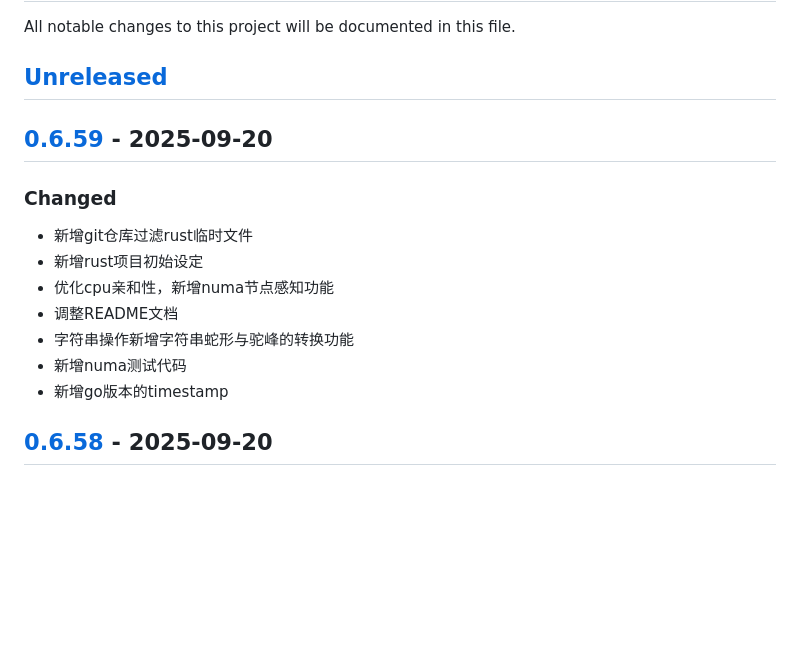
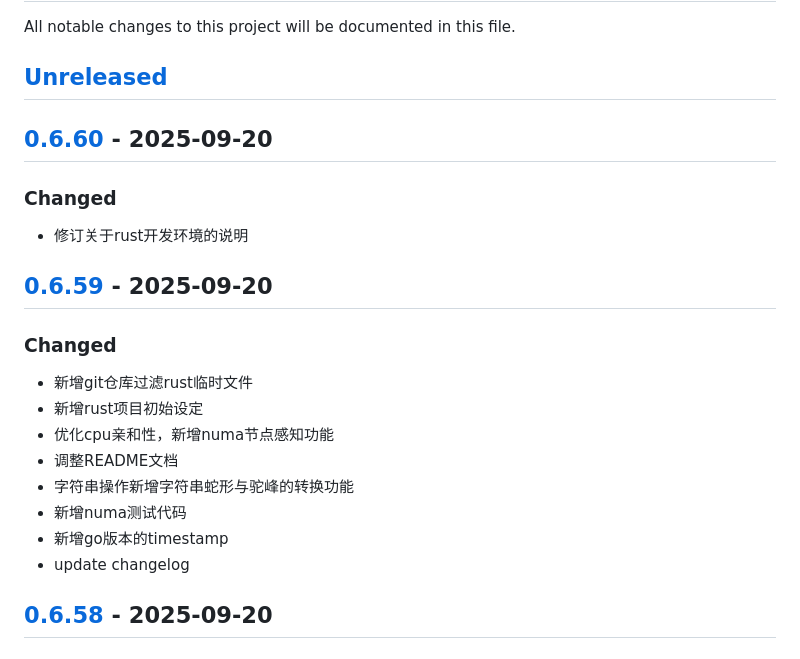
Before and after one commit to quant1x/quant1x, a Markdown page: CHANGELOG.md, the part around the change printed below. Drawn GitHub-style; blank space fills up the shorter version.

Commit message:
update changelog

```diff
--- a/CHANGELOG.md
+++ b/CHANGELOG.md
@@ -2,6 +2,10 @@
 All notable changes to this project will be documented in this file.
 
 ## [Unreleased]
+
+## [0.6.60] - 2025-09-20
+### Changed
+- 修订关于rust开发环境的说明
 
 ## [0.6.59] - 2025-09-20
 ### Changed
@@ -12,6 +16,7 @@ All notable changes to this project will be documented in this file.
 - 字符串操作新增字符串蛇形与驼峰的转换功能
 - 新增numa测试代码
 - 新增go版本的timestamp
+- update changelog
 
 ## [0.6.58] - 2025-09-20
 ### Changed
```
Also changed, not shown: other parts of CHANGELOG.md (+2 -1 lines).
